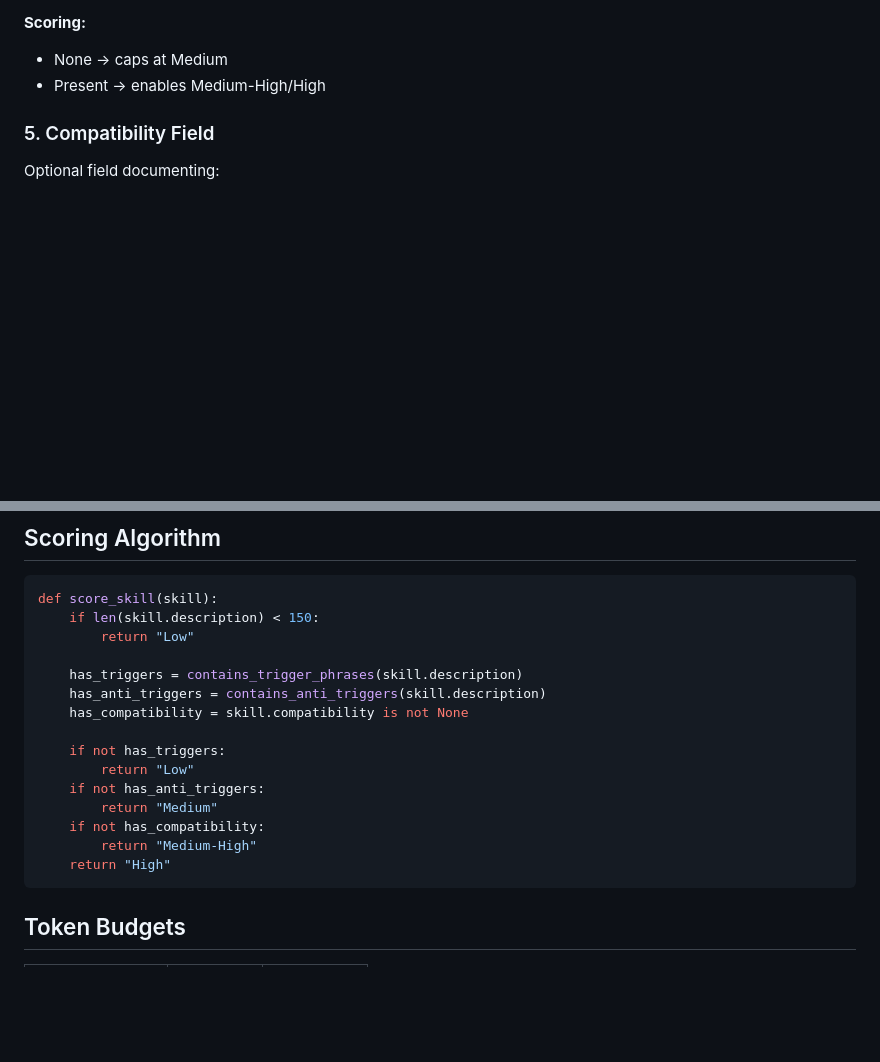
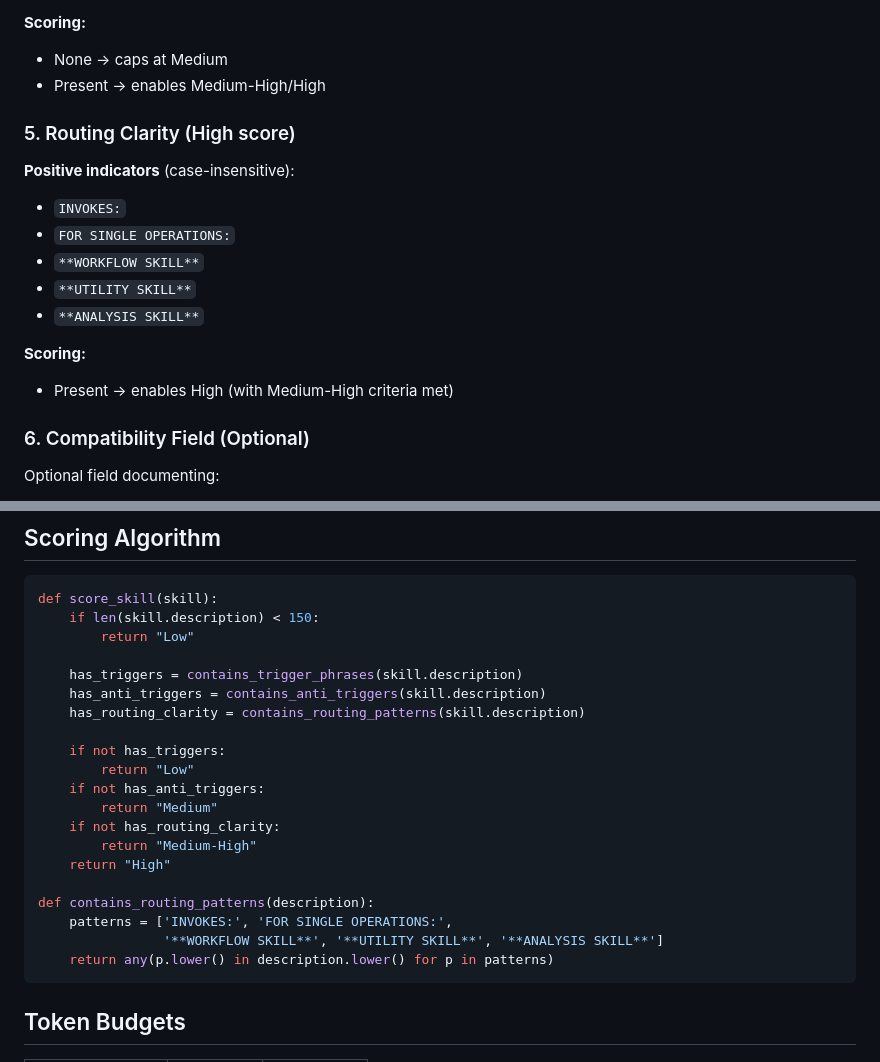
Before and after one commit to spboyer/sensei, a Markdown page: references/scoring.md, 2 parts joined by grey strips. Rendered like a GitHub page; blank space fills up the shorter version.

````diff
--- a/references/scoring.md
+++ b/references/scoring.md
@@ -103,7 +141,19 @@ compatibility: Requires Python 3.8+, pdfplumber library.
 - None → caps at Medium
 - Present → enables Medium-High/High
 
-### 5. Compatibility Field
+### 5. Routing Clarity (High score)
+
+**Positive indicators** (case-insensitive):
+- `INVOKES:`
+- `FOR SINGLE OPERATIONS:`
+- `**WORKFLOW SKILL**`
+- `**UTILITY SKILL**`
+- `**ANALYSIS SKILL**`
+
+**Scoring:**
+- Present → enables High (with Medium-High criteria met)
+
+### 6. Compatibility Field (Optional)
 
 Optional field documenting:
 - Required tools/libraries
@@ -119,15 +169,20 @@ def score_skill(skill):
 
     has_triggers = contains_trigger_phrases(skill.description)
     has_anti_triggers = contains_anti_triggers(skill.description)
-    has_compatibility = skill.compatibility is not None
+    has_routing_clarity = contains_routing_patterns(skill.description)
 
     if not has_triggers:
         return "Low"
     if not has_anti_triggers:
         return "Medium"
-    if not has_compatibility:
+    if not has_routing_clarity:
         return "Medium-High"
     return "High"
+
+def contains_routing_patterns(description):
+    patterns = ['INVOKES:', 'FOR SINGLE OPERATIONS:',
+                '**WORKFLOW SKILL**', '**UTILITY SKILL**', '**ANALYSIS SKILL**']
+    return any(p.lower() in description.lower() for p in patterns)
 ```
 
 ## Token Budgets
````
Also changed, not shown: other parts of references/scoring.md (+42 -4 lines), SKILL.md (+22 -6 lines), references/examples.md (+49 -12 lines).
